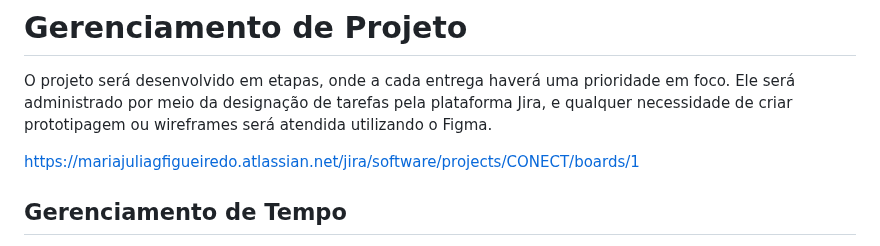
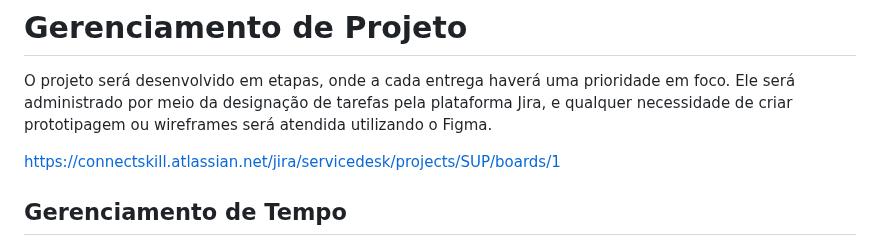
Before and after one commit to ICEI-PUC-Minas-PMV-ADS/ads-2024-1-e3-proj-mov-t8-connectskill, a Markdown page: docs/02-Especificação do Projeto.md, the part around the change. GitHub-like rendering.

Commit message:
Update 02-Especificação do Projeto.md
at

```diff
--- a/docs/02-Especificação do Projeto.md
+++ b/docs/02-Especificação do Projeto.md
@@ -226,7 +226,7 @@ O projeto está restrito pelos itens apresentados na tabela a seguir.
 
 O projeto será desenvolvido em etapas, onde a cada entrega haverá uma prioridade em foco. Ele será administrado por meio da designação de tarefas pela plataforma Jira, e qualquer necessidade de criar prototipagem ou wireframes será atendida utilizando o Figma.
 
-https://mariajuliagfigueiredo.atlassian.net/jira/software/projects/CONECT/boards/1
+https://connectskill.atlassian.net/jira/servicedesk/projects/SUP/boards/1
 
 ## Gerenciamento de Tempo
 
```
